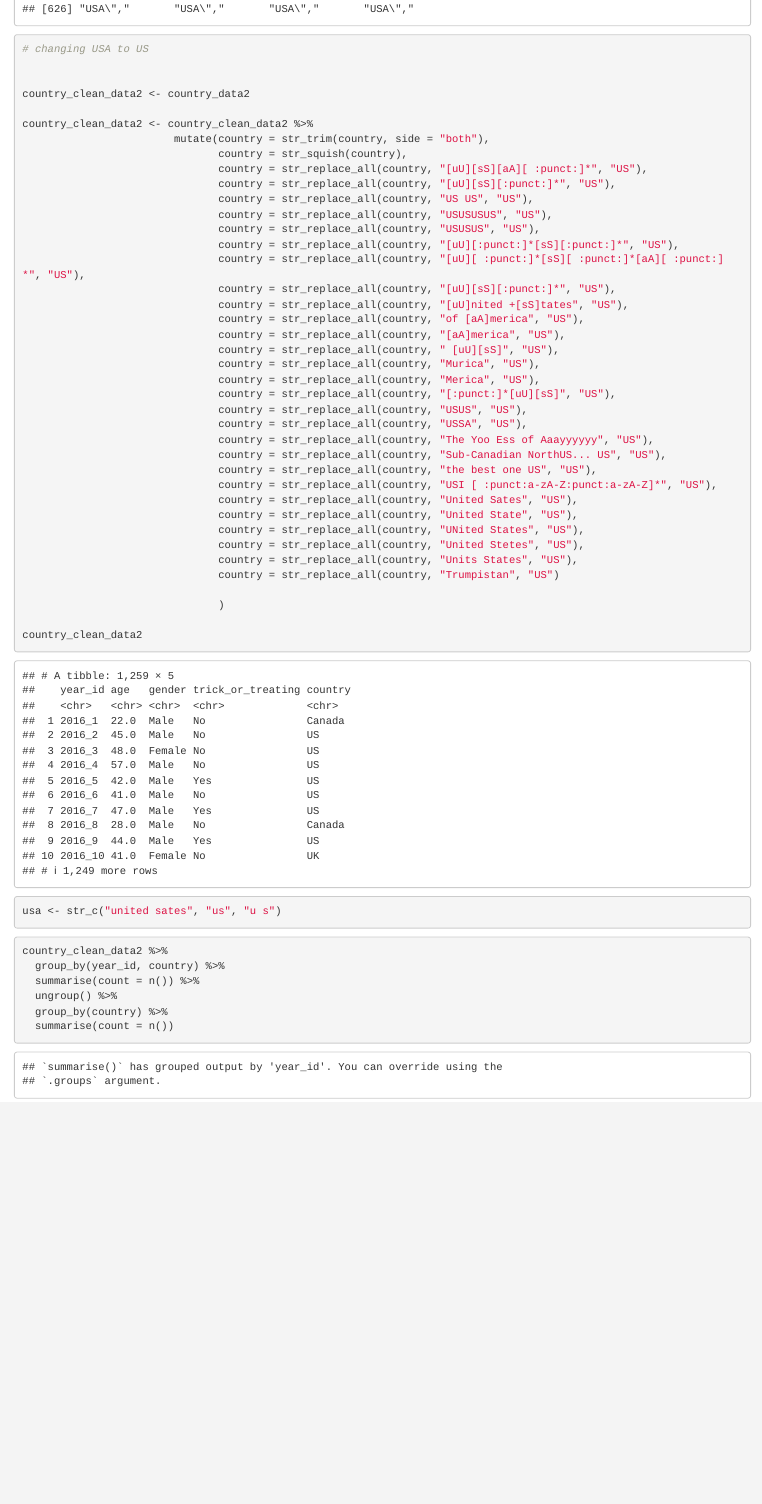
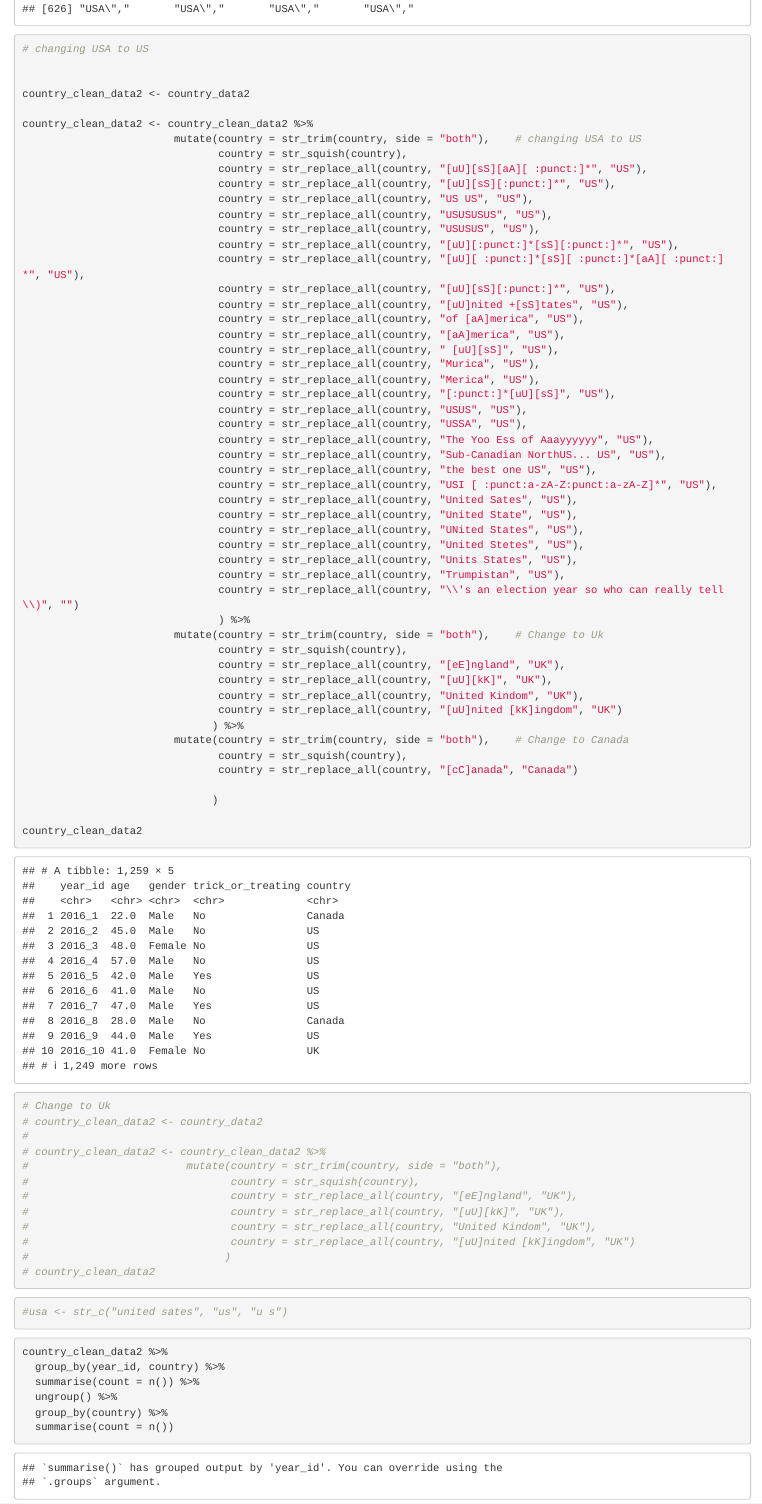
Before and after one commit to malcheyne/dirty_data_codeclan_project_mcheyne, an R Markdown document (Task 4 - Halloween Candy Data/working out 2016.Rmd): the page in a window 1100 px wide, from 11550 px down. Rendered offline with R 4.5, knitr and Pandoc, with nearby package versions; column names are cleaned by a stand-in for the janitor package.

Commit message:
lunch this time

````diff
--- a/Task 4 - Halloween Candy Data/working out 2016.Rmd
+++ b/Task 4 - Halloween Candy Data/working out 2016.Rmd
@@ -218,7 +218,7 @@ country_data2 %>%
 country_clean_data2 <- country_data2
 
 country_clean_data2 <- country_clean_data2 %>%
-                        mutate(country = str_trim(country, side = "both"),
+                        mutate(country = str_trim(country, side = "both"),    # changing USA to US
                                country = str_squish(country),
                                country = str_replace_all(country, "[uU][sS][aA][ :punct:]*", "US"),
                                country = str_replace_all(country, "[uU][sS][:punct:]*", "US"),
@@ -246,15 +246,45 @@ country_clean_data2 <- country_clean_data2 %>%
                                country = str_replace_all(country, "UNited States", "US"),
                                country = str_replace_all(country, "United Stetes", "US"),
                                country = str_replace_all(country, "Units States", "US"),
-                               country = str_replace_all(country, "Trumpistan", "US")
+                               country = str_replace_all(country, "Trumpistan", "US"),
+                               country = str_replace_all(country, "\\'s an election year so who can really tell\\)", "")
+                               ) %>%
+                        mutate(country = str_trim(country, side = "both"),    # Change to Uk
+                               country = str_squish(country),
+                               country = str_replace_all(country, "[eE]ngland", "UK"),
+                               country = str_replace_all(country, "[uU][kK]", "UK"),
+                               country = str_replace_all(country, "United Kindom", "UK"),
+                               country = str_replace_all(country, "[uU]nited [kK]ingdom", "UK")
+                              ) %>%
+                        mutate(country = str_trim(country, side = "both"),    # Change to Canada
+                               country = str_squish(country),
+                               country = str_replace_all(country, "[cC]anada", "Canada")
 
-                               )
+                              )
 
 country_clean_data2
 ```
 
+
 ```{r}
-usa <- str_c("united sates", "us", "u s")
+# Change to Uk
+# country_clean_data2 <- country_data2
+#
+# country_clean_data2 <- country_clean_data2 %>%
+#                         mutate(country = str_trim(country, side = "both"),
+#                                country = str_squish(country),
+#                                country = str_replace_all(country, "[eE]ngland", "UK"),
+#                                country = str_replace_all(country, "[uU][kK]", "UK"),
+#                                country = str_replace_all(country, "United Kindom", "UK"),
+#                                country = str_replace_all(country, "[uU]nited [kK]ingdom", "UK")
+#                               )
+# country_clean_data2
+```
+
+
+
+```{r}
+#usa <- str_c("united sates", "us", "u s")
 ```
 
 
````
Also changed, not shown: Task 4 - Halloween Candy Data/working out 2016.nb.html.
